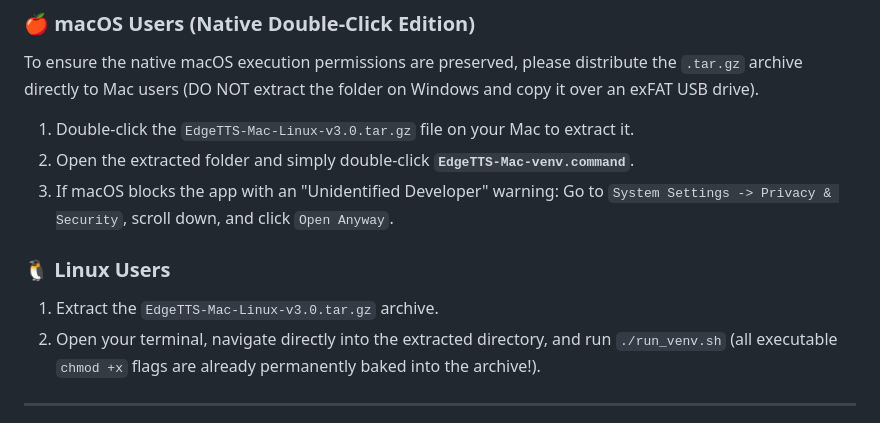
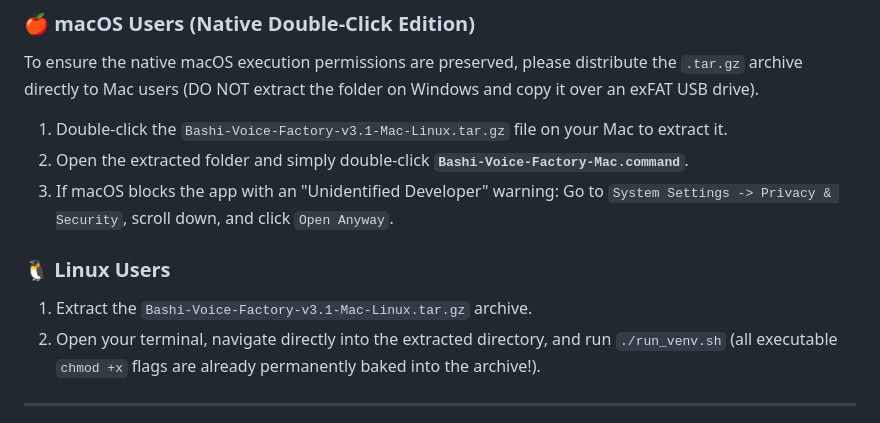
Before and after one commit to gtree965/bashi-voice-factory-turbo, a Markdown page: README.md, the part around the change. Drawn GitHub-style.

```diff
--- a/README.md
+++ b/README.md
@@ -90,13 +90,13 @@ We have provided strictly zero-install, automated launchers for Windows, macOS,
 
 To ensure the native macOS execution permissions are preserved, please distribute the `.tar.gz` archive directly to Mac users (DO NOT extract the folder on Windows and copy it over an exFAT USB drive).
 
-1. Double-click the `EdgeTTS-Mac-Linux-v3.0.tar.gz` file on your Mac to extract it.
-2. Open the extracted folder and simply double-click **`EdgeTTS-Mac-venv.command`**.
+1. Double-click the `Bashi-Voice-Factory-v3.1-Mac-Linux.tar.gz` file on your Mac to extract it.
+2. Open the extracted folder and simply double-click **`Bashi-Voice-Factory-Mac.command`**.
 3. If macOS blocks the app with an "Unidentified Developer" warning: Go to `System Settings -> Privacy & Security`, scroll down, and click `Open Anyway`.
 
 ### 🐧 Linux Users
 
-1. Extract the `EdgeTTS-Mac-Linux-v3.0.tar.gz` archive.
+1. Extract the `Bashi-Voice-Factory-v3.1-Mac-Linux.tar.gz` archive.
 2. Open your terminal, navigate directly into the extracted directory, and run `./run_venv.sh` (all executable `chmod +x` flags are already permanently baked into the archive!).
 
 ---
```
Also changed, not shown: README_CN.md (+5 -3 lines).
